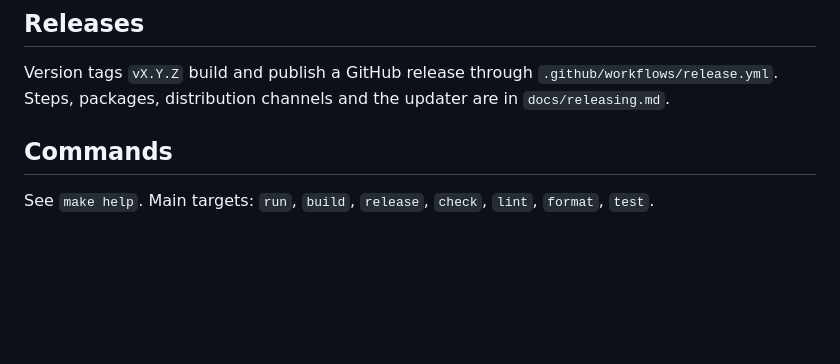
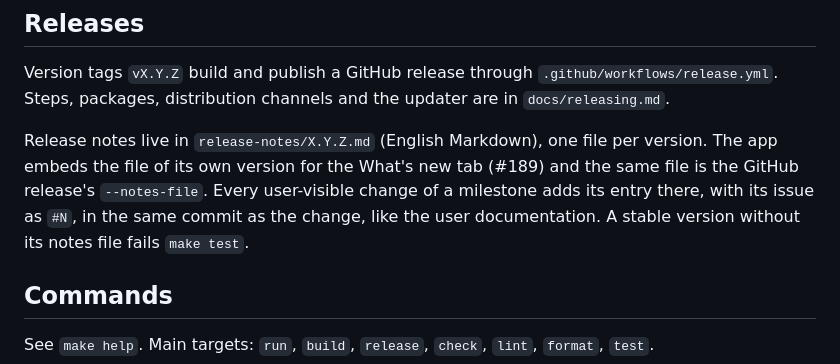
Before and after one commit to tanisperez/postino, a Markdown page: AGENTS.md, the part around the change. Rendered like a GitHub page; blank space fills up the shorter version.

Commit message:
AGENTS.md: every user-visible change adds its release notes entry
Co-Authored-By: Claude Opus 5.5 <noreply@anthropic.com>

```diff
--- a/AGENTS.md
+++ b/AGENTS.md
@@ -294,6 +294,12 @@ Version tags `vX.Y.Z` build and publish a GitHub release through
 `.github/workflows/release.yml`. Steps, packages, distribution
 channels and the updater are in `docs/releasing.md`.
 
+Release notes live in `release-notes/X.Y.Z.md` (English Markdown), one file per version. The app
+embeds the file of its own version for the What's new tab (#189) and the same file is the GitHub
+release's `--notes-file`. Every user-visible change of a milestone adds its entry there, with its
+issue as `#N`, in the same commit as the change, like the user documentation. A stable version
+without its notes file fails `make test`.
+
 ## Commands
 
 See `make help`. Main targets: `run`, `build`, `release`, `check`, `lint`, `format`, `test`.
```
